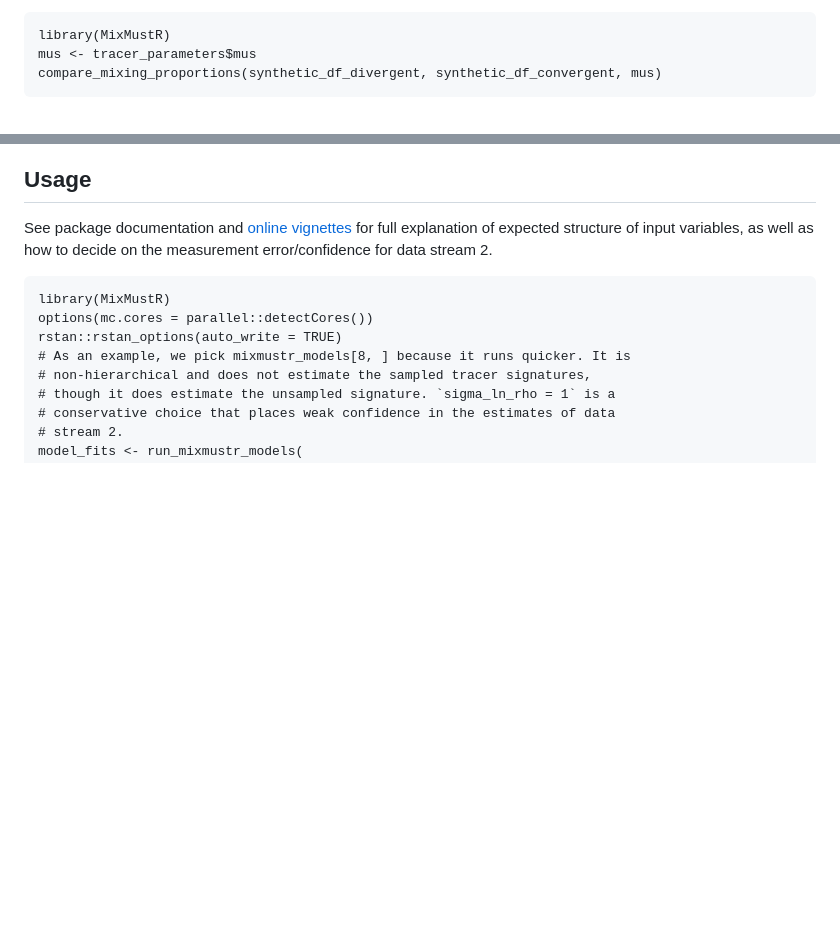
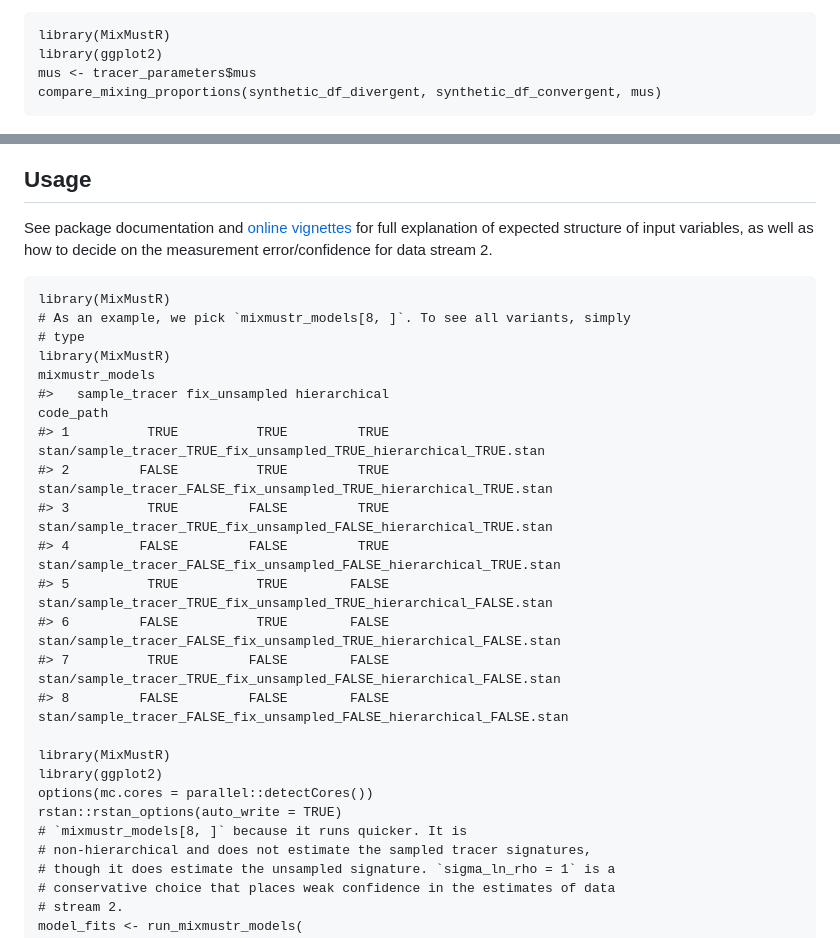
Before and after one commit to open-AIMS/MixMustR, a Markdown page: README.md, 2 parts joined by grey strips. Rendered like a GitHub page; blank space fills up the shorter version.

Commit message:
Re-build README.md

```diff
--- a/README.md
+++ b/README.md
@@ -111,6 +111,7 @@ streams 1 and 2, with `synthetic_df_convergent` exhibiting little
 difference, whereas `synthetic_df_divergent` exhibits larger difference:
 
     library(MixMustR)
+    library(ggplot2)
     mus <- tracer_parameters$mus
     compare_mixing_proportions(synthetic_df_divergent, synthetic_df_convergent, mus)
 
@@ -153,9 +154,25 @@ for full explanation of expected structure of input variables, as well
 as how to decide on the measurement error/confidence for data stream 2.
 
     library(MixMustR)
+    # As an example, we pick `mixmustr_models[8, ]`. To see all variants, simply
+    # type
+    library(MixMustR)
+    mixmustr_models
+    #>   sample_tracer fix_unsampled hierarchical                                                            code_path
+    #> 1          TRUE          TRUE         TRUE    stan/sample_tracer_TRUE_fix_unsampled_TRUE_hierarchical_TRUE.stan
+    #> 2         FALSE          TRUE         TRUE   stan/sample_tracer_FALSE_fix_unsampled_TRUE_hierarchical_TRUE.stan
+    #> 3          TRUE         FALSE         TRUE   stan/sample_tracer_TRUE_fix_unsampled_FALSE_hierarchical_TRUE.stan
+    #> 4         FALSE         FALSE         TRUE  stan/sample_tracer_FALSE_fix_unsampled_FALSE_hierarchical_TRUE.stan
+    #> 5          TRUE          TRUE        FALSE   stan/sample_tracer_TRUE_fix_unsampled_TRUE_hierarchical_FALSE.stan
+    #> 6         FALSE          TRUE        FALSE  stan/sample_tracer_FALSE_fix_unsampled_TRUE_hierarchical_FALSE.stan
+    #> 7          TRUE         FALSE        FALSE  stan/sample_tracer_TRUE_fix_unsampled_FALSE_hierarchical_FALSE.stan
+    #> 8         FALSE         FALSE        FALSE stan/sample_tracer_FALSE_fix_unsampled_FALSE_hierarchical_FALSE.stan
+
+    library(MixMustR)
+    library(ggplot2)
     options(mc.cores = parallel::detectCores())
     rstan::rstan_options(auto_write = TRUE)
-    # As an example, we pick mixmustr_models[8, ] because it runs quicker. It is
+    # `mixmustr_models[8, ]` because it runs quicker. It is
     # non-hierarchical and does not estimate the sampled tracer signatures,
     # though it does estimate the unsampled signature. `sigma_ln_rho = 1` is a
     # conservative choice that places weak confidence in the estimates of data
```
